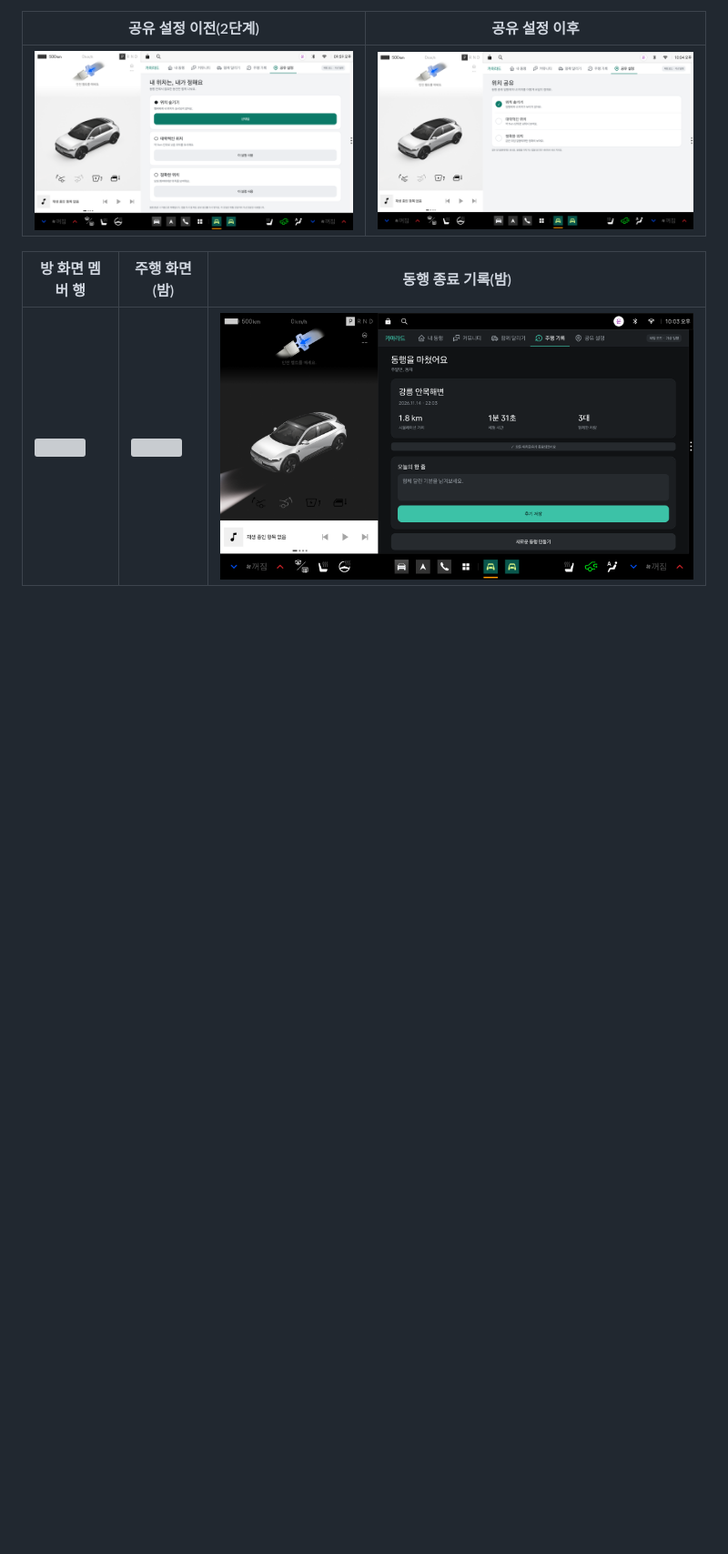
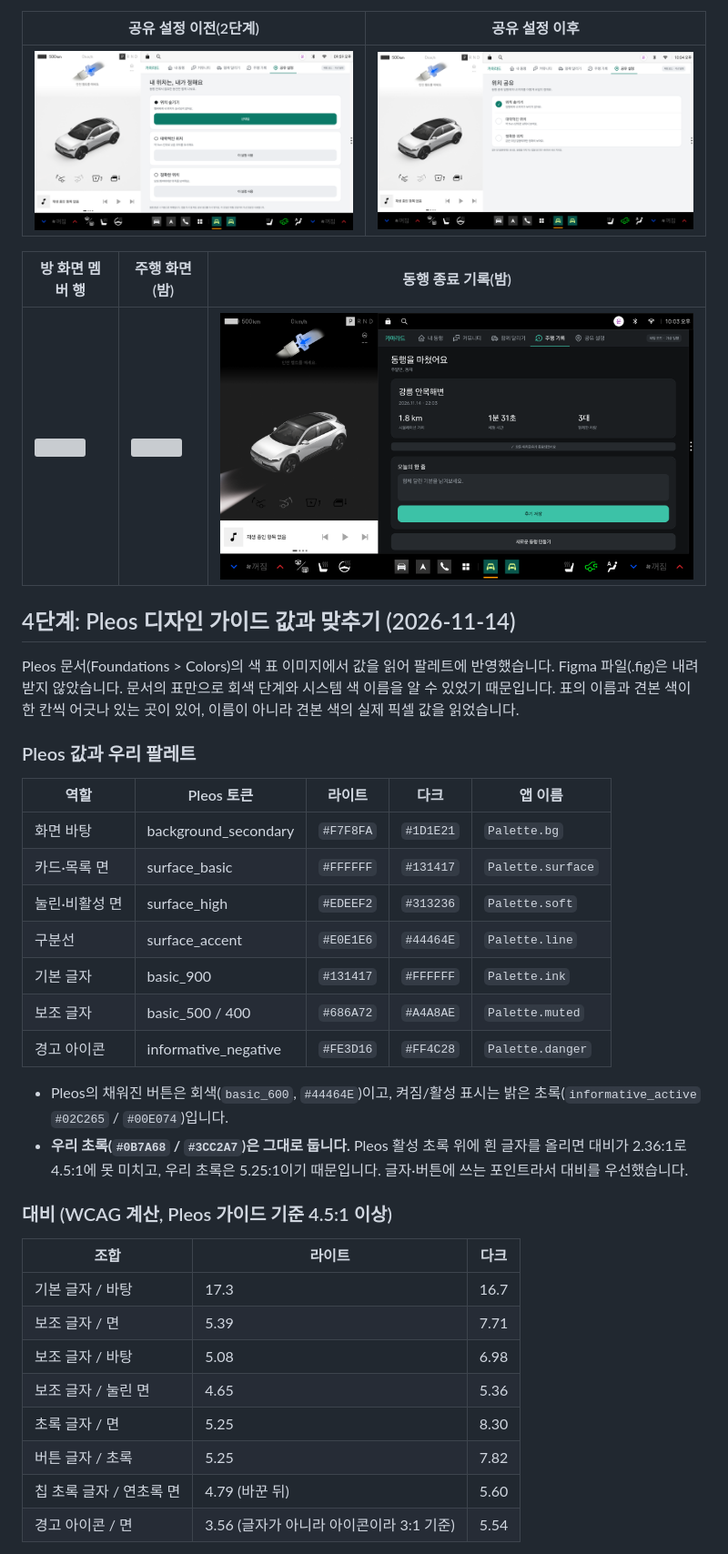
Before and after one commit to ysm010320/Carmarade, a Markdown page: docs/native-ui.md, the part around one of its changes. Shown at 91% size. Drawn GitHub-style; blank space fills up the shorter version; grey boxes are pictures that could not be loaded.

```diff
--- a/docs/native-ui.md
+++ b/docs/native-ui.md
@@ -58,3 +58,34 @@
 | 방 화면 멤버 행 | 주행 화면(밤) | 동행 종료 기록(밤) |
 |---|---|---|
 | ![](screenshots/native-ui-step3-room-members.png) | ![](screenshots/native-ui-step3-drive-night.png) | ![](screenshots/native-ui-step3-record-night.png) |
+
+## 4단계: Pleos 디자인 가이드 값과 맞추기 (2026-11-14)
+
+Pleos 문서(Foundations > Colors)의 색 표 이미지에서 값을 읽어 팔레트에 반영했습니다. Figma 파일(.fig)은 내려받지 않았습니다. 문서의 표만으로 회색 단계와 시스템 색 이름을 알 수 있었기 때문입니다. 표의 이름과 견본 색이 한 칸씩 어긋나 있는 곳이 있어, 이름이 아니라 견본 색의 실제 픽셀 값을 읽었습니다.
+
+### Pleos 값과 우리 팔레트
+| 역할 | Pleos 토큰 | 라이트 | 다크 | 앱 이름 |
+|---|---|---|---|---|
+| 화면 바탕 | background_secondary | `#F7F8FA` | `#1D1E21` | `Palette.bg` |
+| 카드·목록 면 | surface_basic | `#FFFFFF` | `#131417` | `Palette.surface` |
+| 눌린·비활성 면 | surface_high | `#EDEEF2` | `#313236` | `Palette.soft` |
+| 구분선 | surface_accent | `#E0E1E6` | `#44464E` | `Palette.line` |
+| 기본 글자 | basic_900 | `#131417` | `#FFFFFF` | `Palette.ink` |
+| 보조 글자 | basic_500 / 400 | `#686A72` | `#A4A8AE` | `Palette.muted` |
+| 경고 아이콘 | informative_negative | `#FE3D16` | `#FF4C28` | `Palette.danger` |
+
+- Pleos의 채워진 버튼은 회색(`basic_600`, `#44464E`)이고, 켜짐/활성 표시는 밝은 초록(`informative_active` `#02C265` / `#00E074`)입니다.
+- **우리 초록(`#0B7A68` / `#3CC2A7`)은 그대로 둡니다.** Pleos 활성 초록 위에 흰 글자를 올리면 대비가 2.36:1로 4.5:1에 못 미치고, 우리 초록은 5.25:1이기 때문입니다. 글자·버튼에 쓰는 포인트라서 대비를 우선했습니다.
+
+### 대비 (WCAG 계산, Pleos 가이드 기준 4.5:1 이상)
+| 조합 | 라이트 | 다크 |
+|---|---|---|
+| 기본 글자 / 바탕 | 17.3 | 16.7 |
+| 보조 글자 / 면 | 5.39 | 7.71 |
+| 보조 글자 / 바탕 | 5.08 | 6.98 |
+| 보조 글자 / 눌린 면 | 4.65 | 5.36 |
+| 초록 글자 / 면 | 5.25 | 8.30 |
+| 버튼 글자 / 초록 | 5.25 | 7.82 |
+| 칩 초록 글자 / 연초록 면 | 4.79 (바꾼 뒤) | 5.60 |
+| 경고 아이콘 / 면 | 3.56 (글자가 아니라 아이콘이라 3:1 기준) | 5.54 |
+
```
Also changed, not shown: other parts of docs/native-ui.md (+15 -0 lines), docs/screenshots/native-ui-step4-home-day.png (added), docs/screenshots/native-ui-step4-home-night.png (added), docs/screenshots/native-ui-step4-room-day.png (added), 6 other files.
